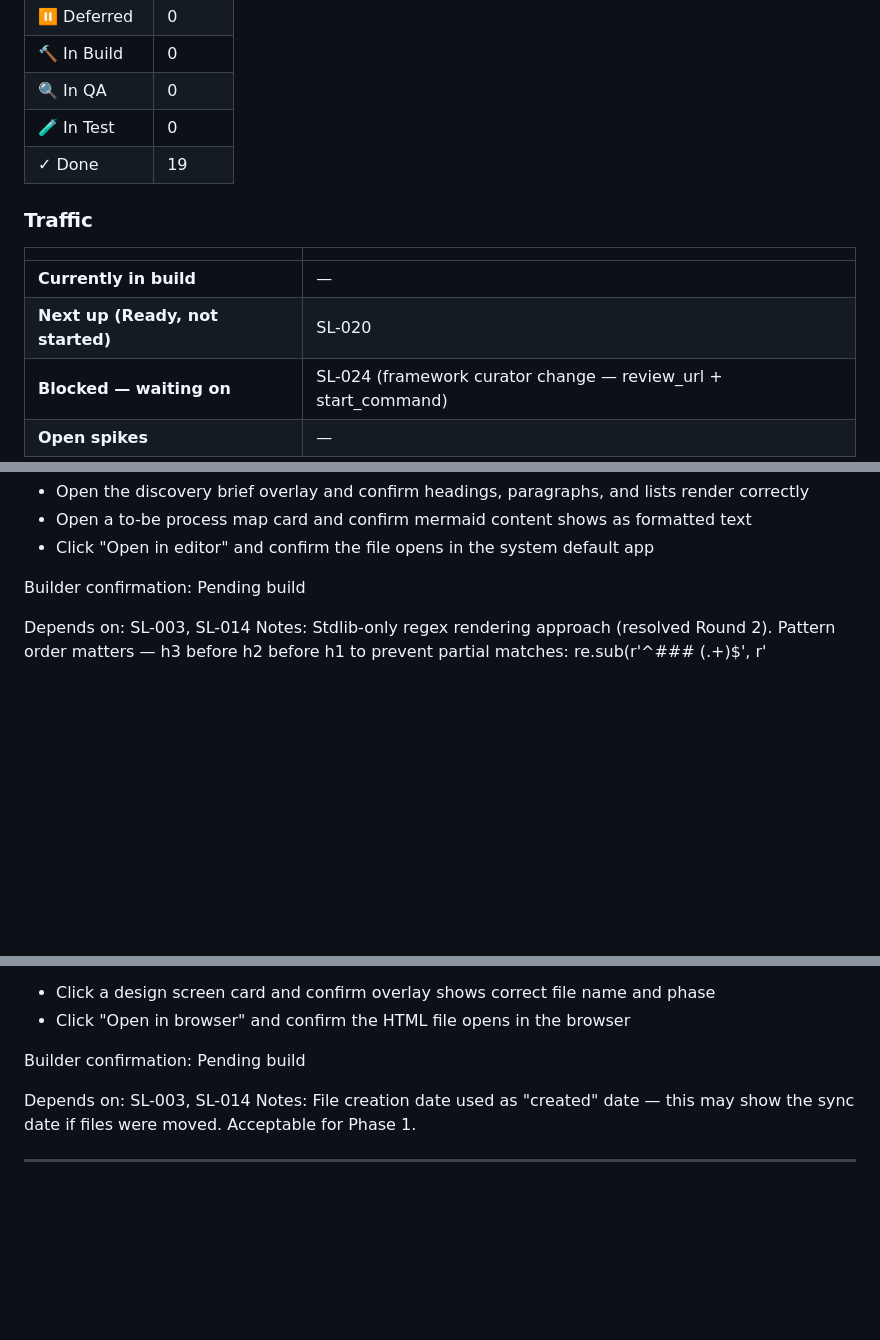
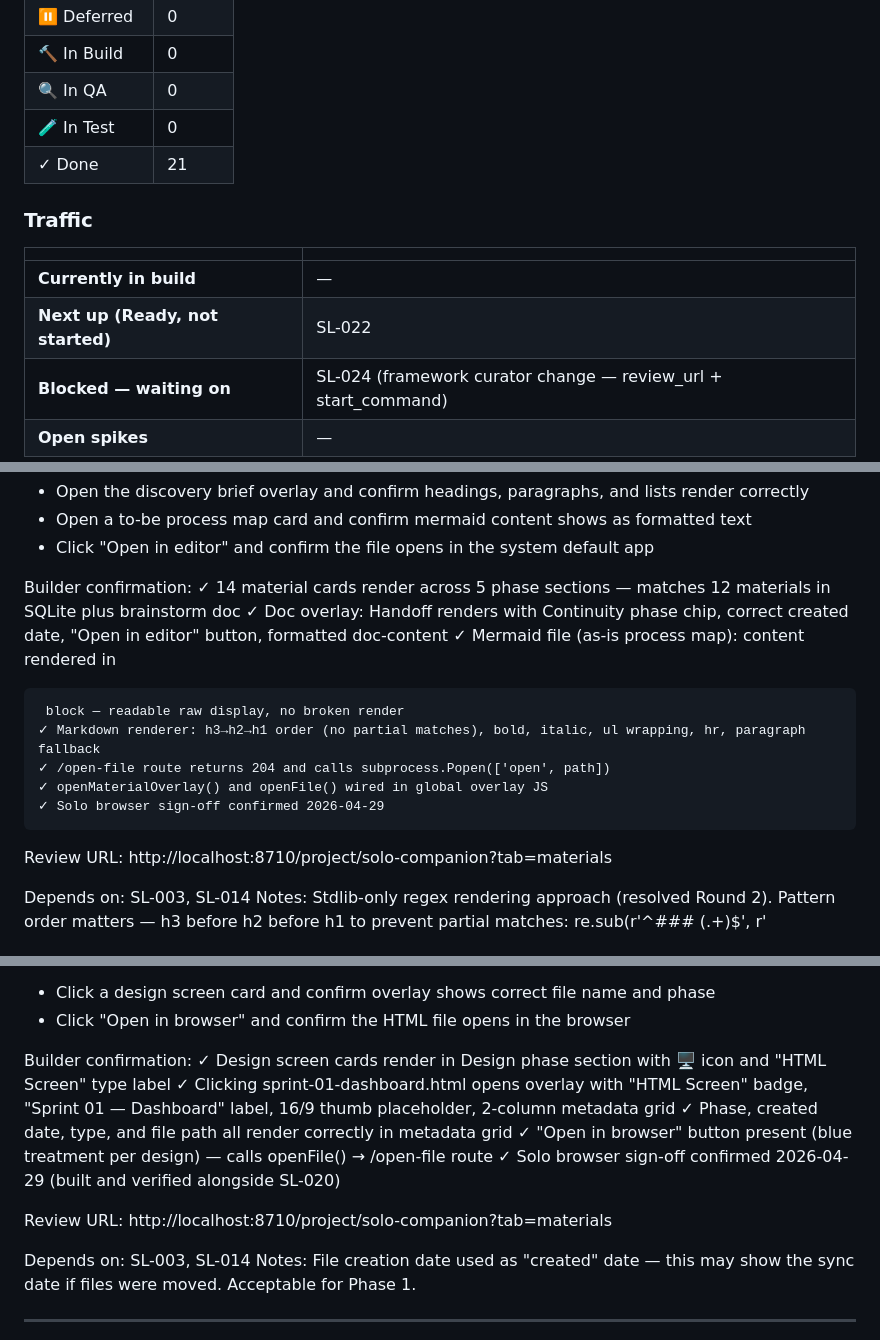
Before and after one commit to scoots31/solo-companion, a Markdown page: docs/backlog.md, 3 parts joined by grey strips. Drawn GitHub-style; blank space fills up the shorter version.

Commit message:
SL-020 + SL-021 done — Materials Tab complete
Inline document rendering and HTML screen overlay both built and signed off
in the same pass. Review URLs written. Done count 19 → 21, next up SL-022.

Co-Authored-By: Claude Sonnet 4.6 <noreply@anthropic.com>

```diff
--- a/docs/backlog.md
+++ b/docs/backlog.md
@@ -16,13 +16,13 @@
 | 🔨 In Build | 0 |
 | 🔍 In QA | 0 |
 | 🧪 In Test | 0 |
-| ✓ Done | 19 |
+| ✓ Done | 21 |
 
 ### Traffic
 | | |
 |---|---|
 | **Currently in build** | — |
-| **Next up (Ready, not started)** | SL-020 |
+| **Next up (Ready, not started)** | SL-022 |
 | **Blocked — waiting on** | SL-024 (framework curator change — review_url + start_command) |
 | **Open spikes** | — |
 
@@ -1390,7 +1390,15 @@ Self-verification checklist:
   - Click "Open in editor" and confirm the file opens in the system default app
 
 Builder confirmation:
-Pending build
+  ✓ 14 material cards render across 5 phase sections — matches 12 materials in SQLite plus brainstorm doc
+  ✓ Doc overlay: Handoff renders with Continuity phase chip, correct created date, "Open in editor" button, formatted doc-content
+  ✓ Mermaid file (as-is process map): content rendered in <pre> block — readable raw display, no broken render
+  ✓ Markdown renderer: h3→h2→h1 order (no partial matches), bold, italic, ul wrapping, hr, paragraph fallback
+  ✓ /open-file route returns 204 and calls subprocess.Popen(['open', path])
+  ✓ openMaterialOverlay() and openFile() wired in global overlay JS
+  ✓ Solo browser sign-off confirmed 2026-04-29
+
+Review URL: http://localhost:8710/project/solo-companion?tab=materials
 
 Depends on: SL-003, SL-014
 Notes: Stdlib-only regex rendering approach (resolved Round 2). Pattern order matters — h3 before h2 before h1 to prevent partial matches:
@@ -1433,7 +1441,13 @@ Self-verification checklist:
   - Click "Open in browser" and confirm the HTML file opens in the browser
 
 Builder confirmation:
-Pending build
+  ✓ Design screen cards render in Design phase section with 🖥 icon and "HTML Screen" type label
+  ✓ Clicking sprint-01-dashboard.html opens overlay with "HTML Screen" badge, "Sprint 01 — Dashboard" label, 16/9 thumb placeholder, 2-column metadata grid
+  ✓ Phase, created date, type, and file path all render correctly in metadata grid
+  ✓ "Open in browser" button present (blue treatment per design) — calls openFile() → /open-file route
+  ✓ Solo browser sign-off confirmed 2026-04-29 (built and verified alongside SL-020)
+
+Review URL: http://localhost:8710/project/solo-companion?tab=materials
 
 Depends on: SL-003, SL-014
 Notes: File creation date used as "created" date — this may show the sync date if files were moved. Acceptable for Phase 1.
```
Also changed, not shown: other parts of docs/backlog.md (+3 -3 lines).
